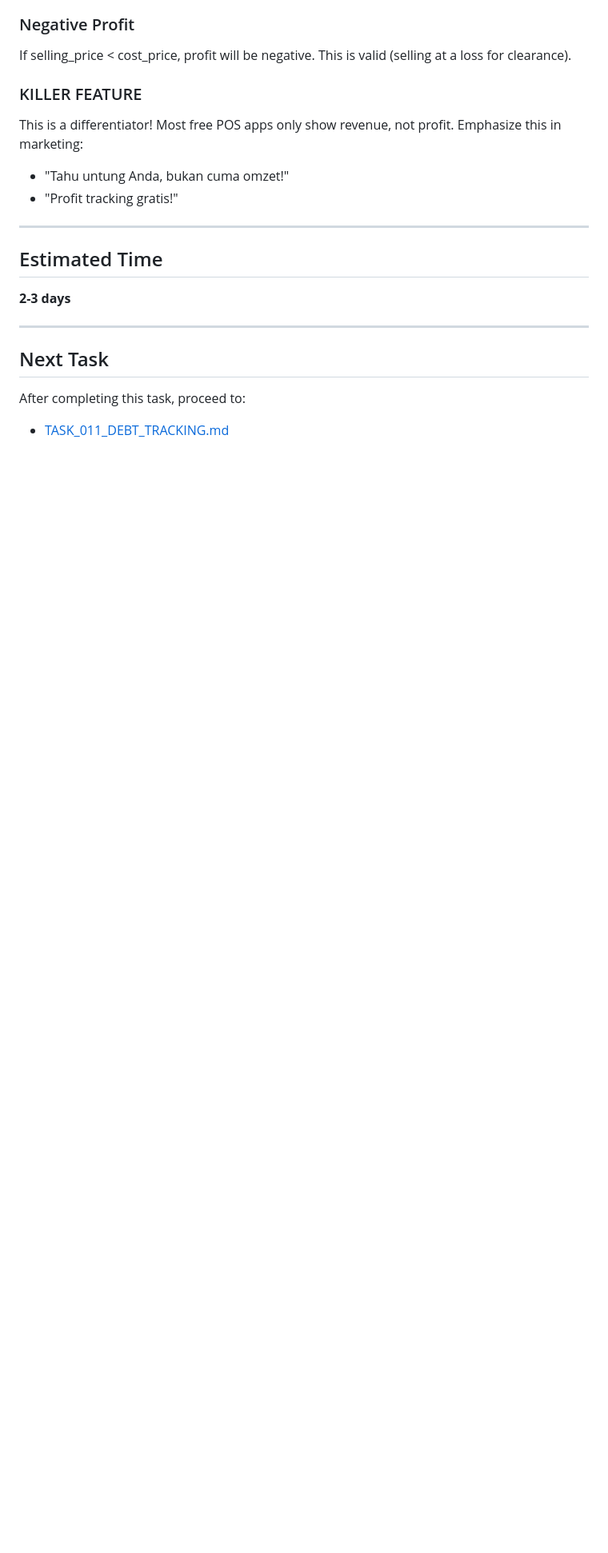
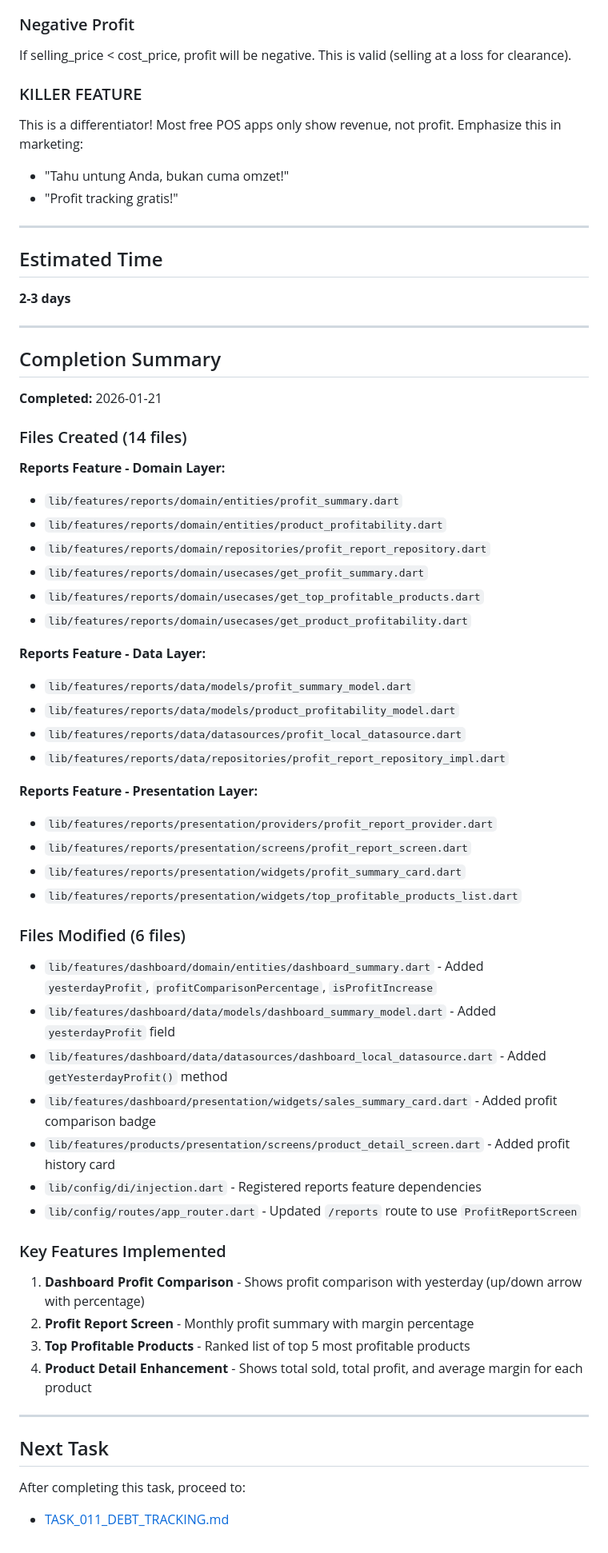
Before and after one commit to zidanhafiz/Kasbon, a Markdown page: TASKS/TASK_010_PROFIT_CALCULATION.md, the part around one of its changes. Shown at 80% size. Rendered like a GitHub page; blank space fills up the shorter version.

Commit message:
feat: Update progress and completion status for profit calculation task

```diff
--- a/TASKS/TASK_010_PROFIT_CALCULATION.md
+++ b/TASKS/TASK_010_PROFIT_CALCULATION.md
@@ -258,6 +258,51 @@ This is a differentiator! Most free POS apps only show revenue, not profit. Emph
 
 ---
 
+## Completion Summary
+
+**Completed:** 2026-01-21
+
+### Files Created (14 files)
+
+**Reports Feature - Domain Layer:**
+- `lib/features/reports/domain/entities/profit_summary.dart`
+- `lib/features/reports/domain/entities/product_profitability.dart`
+- `lib/features/reports/domain/repositories/profit_report_repository.dart`
+- `lib/features/reports/domain/usecases/get_profit_summary.dart`
+- `lib/features/reports/domain/usecases/get_top_profitable_products.dart`
+- `lib/features/reports/domain/usecases/get_product_profitability.dart`
+
+**Reports Feature - Data Layer:**
+- `lib/features/reports/data/models/profit_summary_model.dart`
+- `lib/features/reports/data/models/product_profitability_model.dart`
+- `lib/features/reports/data/datasources/profit_local_datasource.dart`
+- `lib/features/reports/data/repositories/profit_report_repository_impl.dart`
+
+**Reports Feature - Presentation Layer:**
+- `lib/features/reports/presentation/providers/profit_report_provider.dart`
+- `lib/features/reports/presentation/screens/profit_report_screen.dart`
+- `lib/features/reports/presentation/widgets/profit_summary_card.dart`
+- `lib/features/reports/presentation/widgets/top_profitable_products_list.dart`
+
+### Files Modified (6 files)
+
+- `lib/features/dashboard/domain/entities/dashboard_summary.dart` - Added `yesterdayProfit`, `profitComparisonPercentage`, `isProfitIncrease`
+- `lib/features/dashboard/data/models/dashboard_summary_model.dart` - Added `yesterdayProfit` field
+- `lib/features/dashboard/data/datasources/dashboard_local_datasource.dart` - Added `getYesterdayProfit()` method
+- `lib/features/dashboard/presentation/widgets/sales_summary_card.dart` - Added profit comparison badge
+- `lib/features/products/presentation/screens/product_detail_screen.dart` - Added profit history card
+- `lib/config/di/injection.dart` - Registered reports feature dependencies
+- `lib/config/routes/app_router.dart` - Updated `/reports` route to use `ProfitReportScreen`
+
+### Key Features Implemented
+
+1. **Dashboard Profit Comparison** - Shows profit comparison with yesterday (up/down arrow with percentage)
+2. **Profit Report Screen** - Monthly profit summary with margin percentage
+3. **Top Profitable Products** - Ranked list of top 5 most profitable products
+4. **Product Detail Enhancement** - Shows total sold, total profit, and average margin for each product
+
+---
+
 ## Next Task
 
 After completing this task, proceed to:
```
Also changed, not shown: other parts of TASKS/TASK_010_PROFIT_CALCULATION.md (+19 -19 lines), TASKS/PROGRESS.md (+9 -8 lines).
